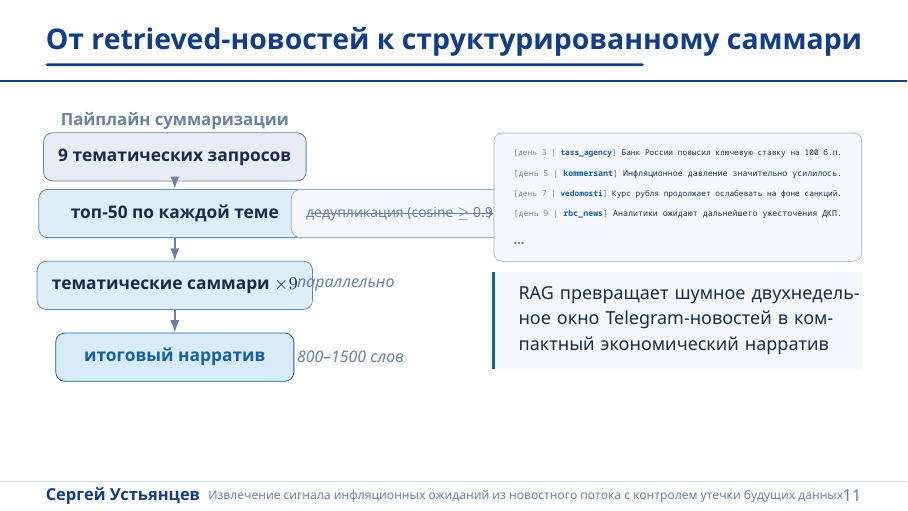
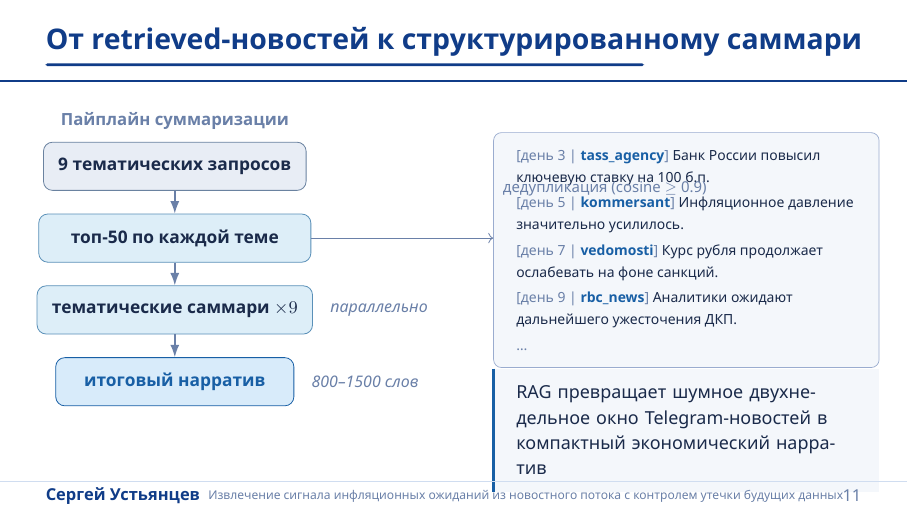
Before and after one commit to schokoro/blind_prophet, LaTeX slides (presentation/main.tex, which reads presentation/sections/10_rag_summarization.tex): page 11 of 15. Compiled offline with XeLaTeX.

Commit message:
левая часть слайда суммаризации готова

```diff
--- a/presentation/sections/10_rag_summarization.tex
+++ b/presentation/sections/10_rag_summarization.tex
@@ -24,73 +24,75 @@
 
       \slideheader{От retrieved-новостей к структурированному саммари}
 
-      % --- Left column: summarization pipeline ---------------------------
+      % --- Left column: summarization pipeline ---
       \node[anchor=west, inner sep=0pt, text=BPMuted,
         font=\fontsize{8.4}{10}\selectfont\bfseries\scshape]
         at (64,128) {Пайплайн суммаризации};
 
       \node[ragstep, draw=BPGray, fill=BPGrayFill, minimum width=42mm]
-        (queries) at (185,166) {9 тематических запросов};
+        (queries) at (185,176) {9 тематических запросов};
 
       \node[ragstep, draw=BPSkyBorder, fill=BPSkyFill, minimum width=48mm]
-        (topk) at (185,226) {топ-50 по каждой теме};
-
-      \node[ragstep, draw=BPLine, fill=BPLight, minimum width=32mm,
-        font=\scriptsize, text=BPMuted]
-        (dedup) at (425,226) {дедупликация (cosine $\geq$ 0.9)};
+        (topk) at (185,252) {топ-50 по каждой теме};
 
       \node[ragstep, draw=BPSkyBorder, fill=BPSkyFill, minimum width=42mm]
-        (theme) at (185,302) {тематические саммари $\times 9$};
-      \node[ragnote] at (314,302) {параллельно};
+        (theme) at (185,328) {тематические саммари $\times 9$};
+      \node[ragnote] at (theme.east) [xshift=3mm] {параллельно};
 
       \node[ragstep, draw=BPNavy, fill=BPNavyFill, text=BPNavy,
         minimum width=42mm]
-        (narrative) at (185,378) {итоговый нарратив};
-      \node[ragnote] at (314,378) {800--1500 слов};
+        (narrative) at (185,404) {итоговый нарратив};
+      \node[ragnote] at (narrative.east) [xshift=3mm] {800--1500 слов};
 
       \draw[pipearrowmuted] (queries.south) -- (topk.north);
-      \draw[pipearrowmuted] (topk.south) -- (theme.north);
-      \draw[pipearrowmuted] (theme.south) -- (narrative.north);
+      \draw[pipearrowmuted] (topk.south)    -- (theme.north);
+      \draw[pipearrowmuted] (theme.south)   -- (narrative.north);
 
-      % --- Right column: retrieved-news example --------------------------
-      \node[anchor=north west, inner sep=0pt] (examplebox) at (522,140) {%
-        \begin{tcolorbox}[
-          enhanced,
-          width=65mm,
-          colback=BPLight,
-          colframe=BPLine,
-          boxrule=0.35pt,
-          arc=1.4mm,
-          left=2.4mm,
-          right=2.4mm,
-          top=1.9mm,
-          bottom=1.9mm
-        ]
-          {\ttfamily\small\setlength{\baselineskip}{10.2pt}%
-          \resizebox{\linewidth}{!}{\textcolor{BPMuted}{[день 3 | }\textcolor{BPNavy}{\textbf{tass\_agency}}\textcolor{BPMuted}{]} \textcolor{BPText}{Банк России повысил ключевую ставку на 100 б.п.}}\par
-          \resizebox{\linewidth}{!}{\textcolor{BPMuted}{[день 5 | }\textcolor{BPNavy}{\textbf{kommersant}}\textcolor{BPMuted}{]} \textcolor{BPText}{Инфляционное давление значительно усилилось.}}\par
-          \resizebox{\linewidth}{!}{\textcolor{BPMuted}{[день 7 | }\textcolor{BPNavy}{\textbf{vedomosti}}\textcolor{BPMuted}{]} \textcolor{BPText}{Курс рубля продолжает ослабевать на фоне санкций.}}\par
-          \resizebox{\linewidth}{!}{\textcolor{BPMuted}{[день 9 | }\textcolor{BPNavy}{\textbf{rbc\_news}}\textcolor{BPMuted}{]} \textcolor{BPText}{Аналитики ожидают дальнейшего ужесточения ДКП.}}\par
-          \textcolor{BPMuted}{\ldots}}
-        \end{tcolorbox}%
-      };
+      % --- Right column: example box (pure TikZ, no tcolorbox) ---
+      \node[anchor=north west,
+            rounded corners=1.4mm,
+            draw=BPLine, fill=BPLight,
+            line width=0.35pt,
+            inner xsep=4mm, inner ysep=3mm]
+        (exbox) at (522,140) {%
+          \parbox{60mm}{%
+            \raggedright\fontsize{7}{9.5}\selectfont
+            \textcolor{BPMuted}{[день~3~|~}\textcolor{BPNavy}{\bfseries tass\_agency}\textcolor{BPMuted}{]}
+            \textcolor{BPText}{Банк России повысил ключевую ставку на 100~б.п.}\\[2pt]
+            \textcolor{BPMuted}{[день~5~|~}\textcolor{BPNavy}{\bfseries kommersant}\textcolor{BPMuted}{]}
+            \textcolor{BPText}{Инфляционное давление значительно усилилось.}\\[2pt]
+            \textcolor{BPMuted}{[день~7~|~}\textcolor{BPNavy}{\bfseries vedomosti}\textcolor{BPMuted}{]}
+            \textcolor{BPText}{Курс рубля продолжает ослабевать на фоне санкций.}\\[2pt]
+            \textcolor{BPMuted}{[день~9~|~}\textcolor{BPNavy}{\bfseries rbc\_news}\textcolor{BPMuted}{]}
+            \textcolor{BPText}{Аналитики ожидают дальнейшего ужесточения ДКП.}\\[2pt]
+            \textcolor{BPMuted}{\ldots}%
+          }%
+        };
 
+      % Dedup annotation above the horizontal arrow
+      \node[inner sep=0pt, text=BPMuted,
+            font=\fontsize{7.5}{9}\selectfont]
+        at (640,200) {дедупликация (cosine $\geq$ 0.9)};
+
+      % Arrow from topk to exbox — strictly horizontal
       \draw[->, draw=BPMuted, line width=0.4pt]
-      (topk.east) -- (topk.east -| examplebox.west);
+        (topk.east) -- (topk.east -| exbox.west);
 
-      % --- Thesis block ---------------------------------------------------
-      \node[anchor=north west, inner sep=0pt, fill=BPLight,
-        minimum width=65mm, minimum height=17mm] (thesisbg)
-        at ([yshift=-5pt]examplebox.south west) {};
+      % --- Thesis block ---
+      \node[anchor=north west,
+            fill=BPLight,
+            minimum width=68mm,
+            inner xsep=4mm, inner ysep=3mm,
+            text=BPText,
+            align=left,
+            font=\small,
+            text width=60mm]
+        (thbox) at (522,390) {%
+          RAG превращает шумное двухнедельное окно
+          Telegram-новостей в компактный экономический нарратив%
+        };
       \draw[BPNavy, line width=0.55mm]
-        (thesisbg.north west) -- (thesisbg.south west);
-      \node[anchor=west, inner sep=0pt, text=BPText, align=left,
-        font=\small,
-        text width=62mm]
-        at ([xshift=4.4mm]thesisbg.west) {%
-          RAG превращает шумное двухнедельное окно Telegram-новостей
-          в компактный экономический \mbox{нарратив}%
-        };
+        (thbox.north west) -- (thbox.south west);
 
       \slidefooter{Сергей Устьянцев}{Извлечение сигнала инфляционных ожиданий
       из новостного потока с контролем утечки будущих данных}
```
